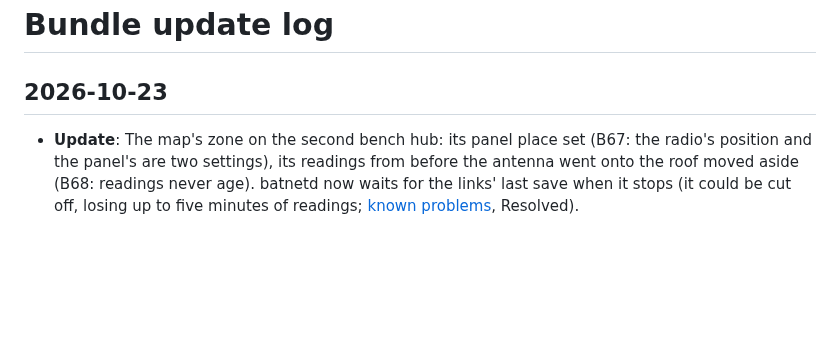
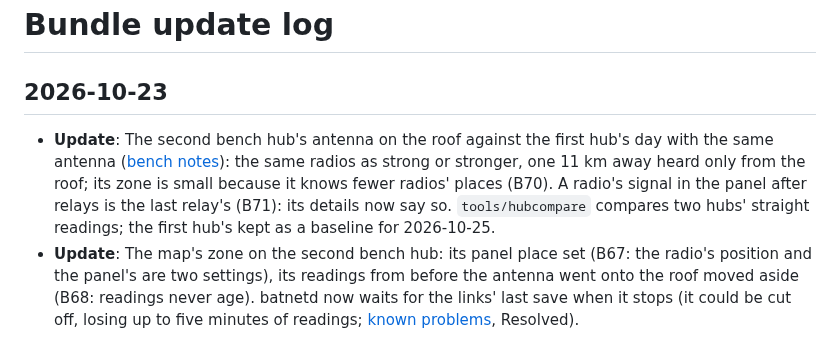
Before and after one commit to johnusher/batnet, a Markdown page: knowledge/log.md, the part around the change. Drawn GitHub-style; blank space fills up the shorter version.

Commit message:
knowledge: log, the roof antenna compared with the first hub's day, B70, B71, hubcompare

```diff
--- a/knowledge/log.md
+++ b/knowledge/log.md
@@ -1,6 +1,7 @@
 # Bundle update log
 
 ## 2026-10-23
+* **Update**: The second bench hub's antenna on the roof against the first hub's day with the same antenna ([bench notes](/hardware/bench-pz7.md)): the same radios as strong or stronger, one 11 km away heard only from the roof; its zone is small because it knows fewer radios' places (B70). A radio's signal in the panel after relays is the last relay's (B71): its details now say so. `tools/hubcompare` compares two hubs' straight readings; the first hub's kept as a baseline for 2026-10-25.
 * **Update**: The map's zone on the second bench hub: its panel place set (B67: the radio's position and the panel's are two settings), its readings from before the antenna went onto the roof moved aside (B68: readings never age). batnetd now waits for the links' last save when it stops (it could be cut off, losing up to five minutes of readings; [known problems](/known-problems.md), Resolved).
 * **Update**: The second bench hub, [pz7](/hardware/bench-pz7.md), moved to the loft with the 1 m antenna: its built-in WiFi reaches the home router at -75 dBm, 6 to 7 Mbit/s and 1 lost ping in 30, enough for the app; it knows the router and its extender (the router preferred). It shares the house position like the first hub, rounded to about 364 m. [Power budget](/research/power-budget.md) gained UPS options for a hub on mains (a Zero's battery HAT, an 18650 board, a router's mini DC UPS) and what to check.
 * **Update**: The README opens like a press release (*A €45 box that keeps a street talking when the grid goes down*): the salient facts in plain words, and *At a glance* as a fact file (what it is, range, which way, messages like an SMS, the mesh, legal, tested on, cost, power, antenna, limits, setup). Two new diagrams from `docs/img/radio/make.py`: `two-pis` (the Pi 4 and the Pi Zero 2 W bench hubs to scale, with what each was tried with) and `directivity` (a range circle against the zone the [bench hub](/hardware/bench-pi7.md) works out from the radios it hears straight: a petal to the north-west, about 45 km² against 717), with a new README section on how the zone is worked out.
```
